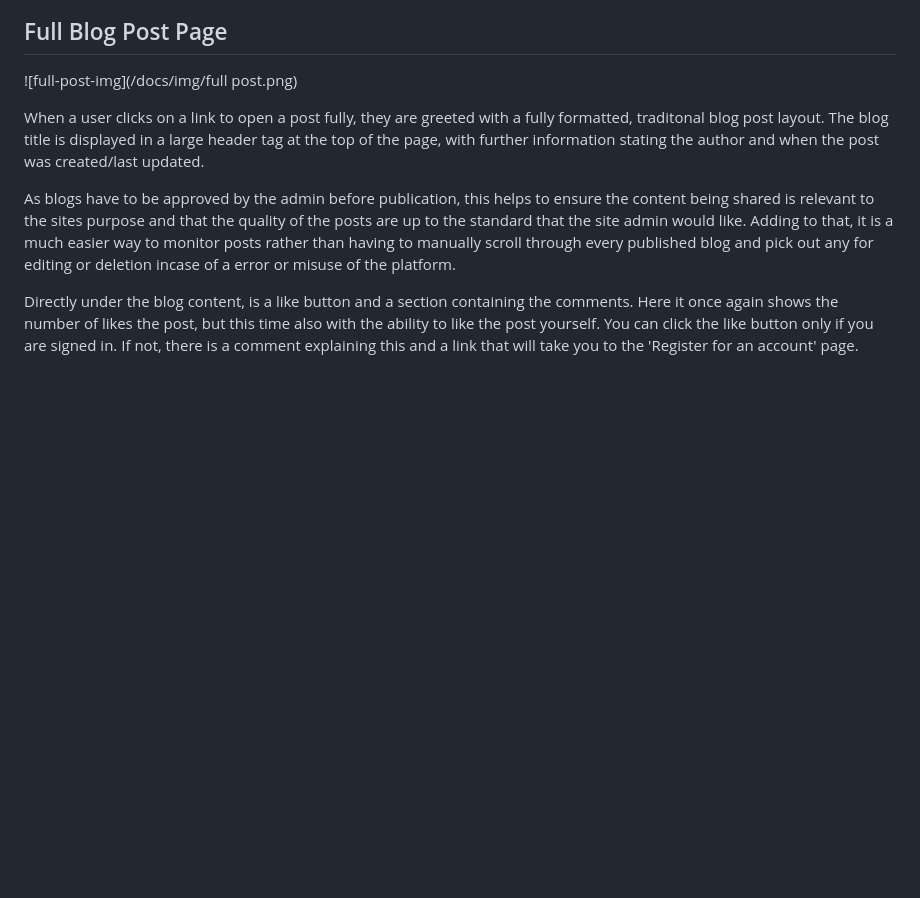
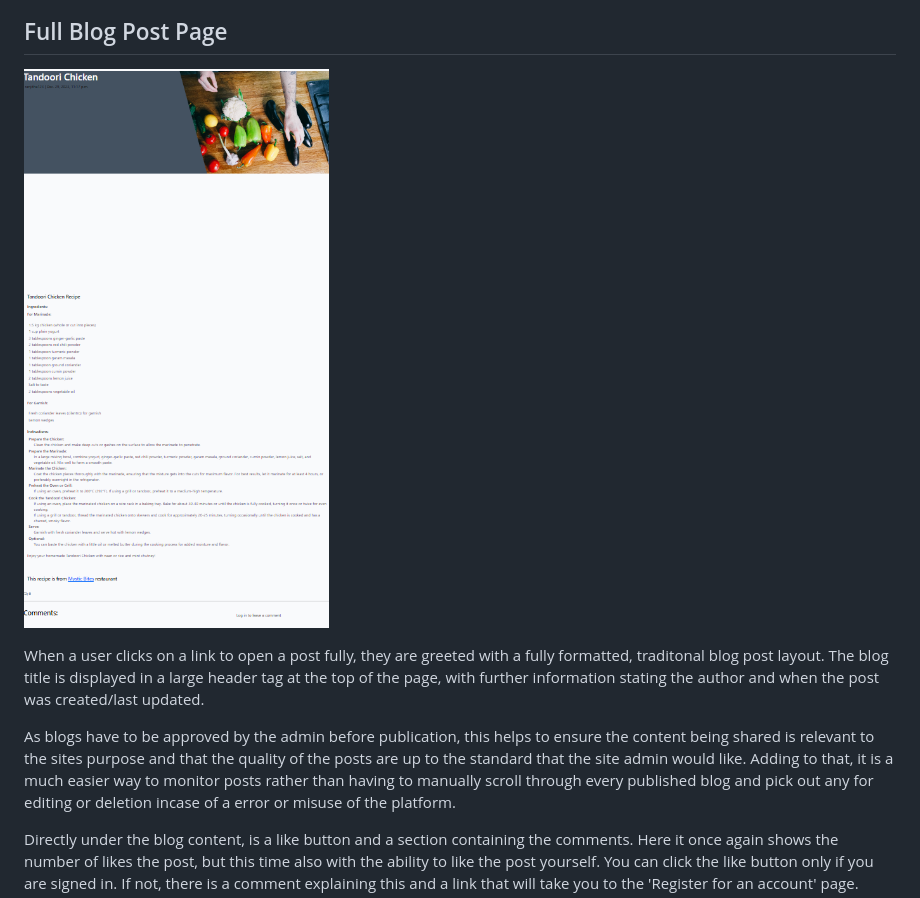
Before and after one commit to vinuc49/Project4_food-blog, a Markdown page: README.md, the part around the change. Rendered like a GitHub page; blank space fills up the shorter version.

```diff
--- a/README.md
+++ b/README.md
@@ -98,7 +98,7 @@ Link to GitHub Project can be found [here](https://github.com/vinuc49/Project4_f
 
 ## Full Blog Post Page
 
-![full-post-img](/docs/img/full post.png)
+![full-post-img](/docs/img/full-post.png)
 
 When a user clicks on a link to open a post fully, they are greeted with a fully formatted, traditonal blog post layout. The blog title is displayed in a large header tag at the top of the page, with further information stating the author and when the post was created/last updated.
 
```
Also changed, not shown: docs/img/full-post.png (renamed from docs/img/full post.png).
